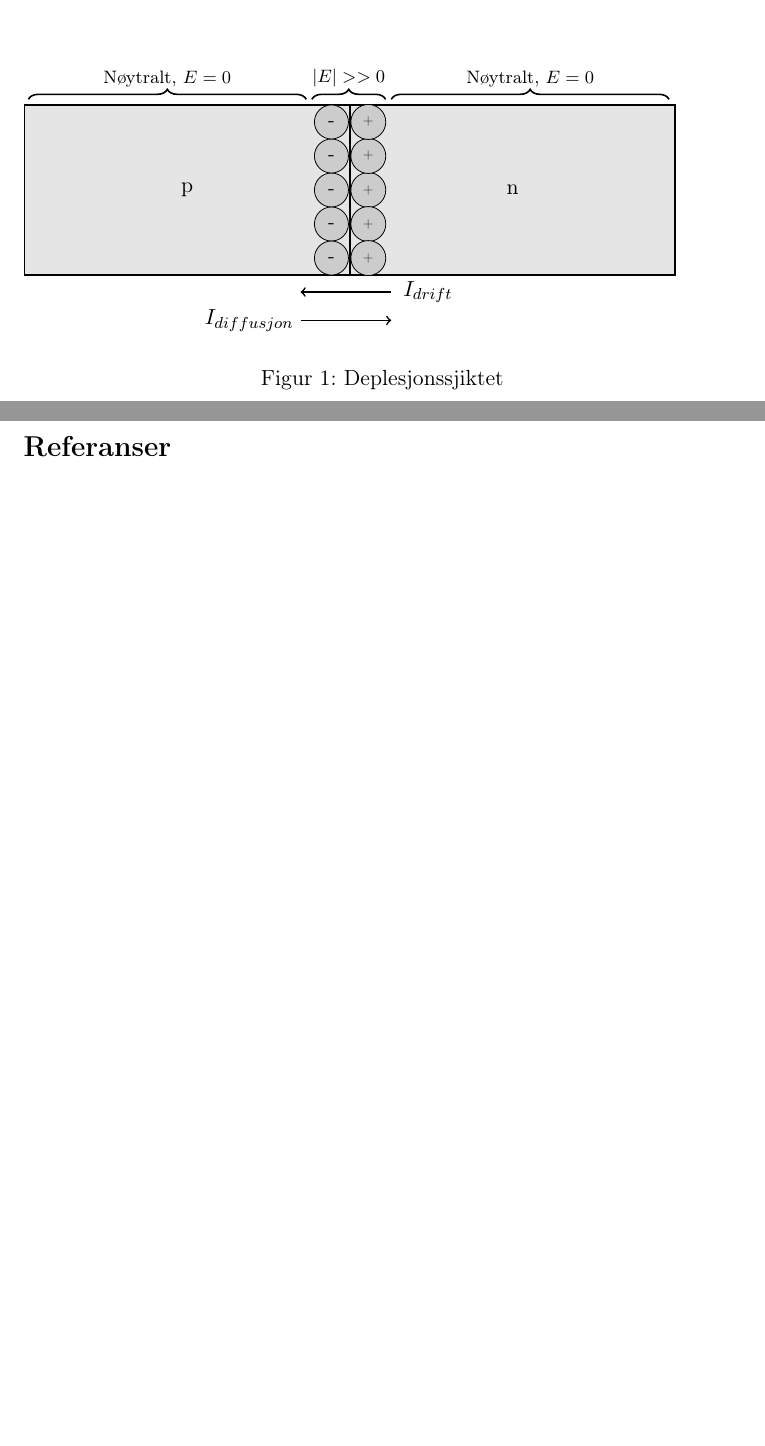
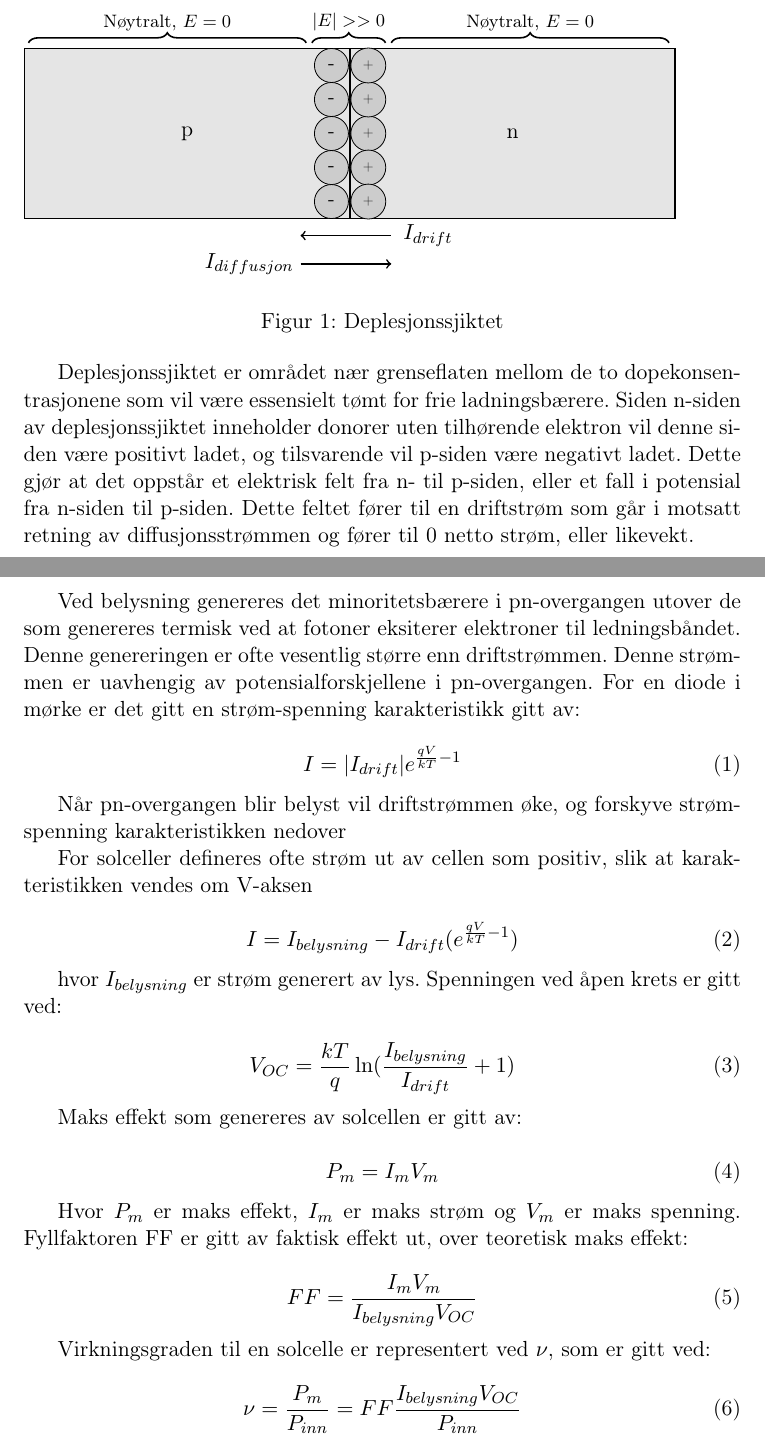
Before and after one commit to Yuav/solcelle, a LaTeX document (Latex_filer/Latex_filer.tex, which reads Latex_filer/solcelle_teori_inhomogene_halvledere.tex): two parts of pages 1 and 2 of 2 before the commit and two parts of pages 1 and 2 of 3 after it, joined at a grey line, cut so that both start at the same text, the shorter picture padded with empty space. Compiled offline with pdfLaTeX; the source files are stored in an older character set and shown here as Unicode.

Commit message:
tegning updates

```diff
--- a/Latex_filer/solcelle_teori_inhomogene_halvledere.tex
+++ b/Latex_filer/solcelle_teori_inhomogene_halvledere.tex
@@ -6,12 +6,56 @@ tikz
 
-% figur fra s. 14 i kompendiet
+\begin{figure}[!h]%
+
+\begin{tikzpicture}
+
+	\tikzstyle{box} 	=	[rectangle, draw, thick, fill=black!10, minimum width=15em, minimum height=3cm]
+	\tikzstyle{ladning} 	=	[circle, draw, fill=black!20, minimum size=0.6cm]
+	\def\edistance{0.6cm}
+
+	\node[box]	(p)	{p};
+	\node[box]	(n) [right of=p, node distance=15em]	{n};
+
+	\node[ladning] (p3) [right of=p, node distance=8.35em] 	{\tiny{+}};
+	\node[ladning] (p2) [above of=p3, node distance=\edistance] {\tiny{+}};
+	\node[ladning] (p1) [above of=p2, node distance=\edistance] {\tiny{+}};
+	\node[ladning] (p4) [below of=p3, node distance=\edistance] {\tiny{+}};
+	\node[ladning] (p5) [below of=p4, node distance=\edistance] {\tiny{+}};
+
+	\node[ladning] (n3) [left of=n, node distance=8.35em] 			{\small{-}};
+	\node[ladning] (n2) [above of=n3, node distance=\edistance] {\small{-}};
+	\node[ladning] (n1) [above of=n2, node distance=\edistance] {\small{-}};
+	\node[ladning] (n4) [below of=n3, node distance=\edistance] {\small{-}};
+	\node[ladning] (n5) [below of=n4, node distance=\edistance] {\small{-}};
+
+	% Draw curly braces using path decoration
+	\draw [thick,decorate,decoration={brace,amplitude=5pt}]
+   (2.2,1.6) -- (3.5,1.6)
+   node [black,midway,above=2pt] {\footnotesize $|E|>>0$};
+
+	\draw [thick,decorate,decoration={brace,amplitude=5pt}]
+   (-2.8,1.6) -- (2.1,1.6)
+   node [black,midway,above=2pt] {\footnotesize Nøytralt, $E=0$};
+
+	\draw [thick,decorate,decoration={brace,amplitude=5pt}]
+   (3.6,1.6) -- (8.5,1.6)
+   node [black,midway,above=2pt] {\footnotesize Nøytralt, $E=0$};
+
+	% Strømpiler
+	\draw [thick,<-] (2,-1.8) -- (3.6,-1.8) node [right=2pt]	{$I_{drift}$};
+	\draw [thick,->] (2,-2.3) -- (3.6,-2.3) node [left=45pt]	{$I_{diffusjon}$};
+
+\end{tikzpicture}
+
+\caption{Deplesjonssjiktet}%
+\label{fig:deplesjonssjiktet}%
+\end{figure}
 
 Deplesjonssjiktet er området nær grenseflaten mellom de to dopekonsentrasjonene som vil være essensielt tømt for frie ladningsbærere. Siden n-siden av deplesjonssjiktet inneholder donorer uten tilhørende elektron vil denne siden være positivt ladet, og tilsvarende vil p-siden være negativt ladet. Dette gjør at det oppstår et elektrisk felt fra n- til p-siden, eller et fall i potensial fra n-siden til p-siden. Dette feltet fører til en driftstrøm som går i motsatt retning av diffusjonsstrømmen og fører til 0 netto strøm, eller likevekt.
 
 Ved belysning genereres det minoritetsbærere i pn-overgangen utover de som genereres termisk ved at fotoner eksiterer elektroner til ledningsbåndet. Denne genereringen er ofte vesentlig større enn driftstrømmen. Denne strømmen er uavhengig av potensialforskjellene i pn-overgangen. For en diode i mørke er det gitt en strøm-spenning karakteristikk gitt av:
 
 \begin{equation}
-I=|I_drift|e^{\frac{qV}{kT}-1}
+I=|I_{drift}|e^{\frac{qV}{kT}-1}
 \label{eq:diodeiv}
 \end{equation}
 
@@ -22,14 +66,14 @@ Når pn-overgangen blir belyst vil driftstrømmen øke, og forskyve strøm-spenn
 For solceller defineres ofte strøm ut av cellen som positiv, slik at karakteristikken vendes om V-aksen
 
 \begin{equation}
-I=I_belysning-I_drift(e^{\frac{qV}{kT}-1)}
+I=I_{belysning}-I_{drift}(e^{\frac{qV}{kT}-1})
 \label{eq:solcelleiv}
 \end{equation}
 
-hvor $I_belysning$ er strøm generert av lys. Spenningen ved åpen krets er gitt ved:
+hvor $I_{belysning}$ er strøm generert av lys. Spenningen ved åpen krets er gitt ved:
 
 \begin{equation}
-V_OC=\frac{kT}{q}lan(\frac{I_belysning}{I_drift}+1)
+V_{OC}=\frac{kT}{q}\ln(\frac{I_{belysning}}{I_{drift}}+1)
 \label{eq:voc}
 \end{equation}
 
@@ -43,15 +87,15 @@ P_m=I_m V_m
 Hvor $P_m$ er maks effekt, $I_m$ er maks strøm og $V_m$ er maks spenning. Fyllfaktoren FF er gitt av faktisk effekt ut, over teoretisk maks effekt:
 
 \begin{equation}
-FF=\frac{I_m V_m}{I_belysning V_OC}
+FF=\frac{I_m V_m}{I_{belysning} V_{OC}}
 \label{eq:fyllfaktor}
 \end{equation}
 
 % fyllfaktor figur
 
-Virkningsgraden til en solcelle er representert ved \nu, som er gitt ved:
+Virkningsgraden til en solcelle er representert ved $\nu$, som er gitt ved:
 
 \begin{equation}
-\nu=\frac{P_m}{P_inn}=FF \frac{I_belysning V_OC}{P_inn}
+\nu=\frac{P_m}{P_{inn}}=FF \frac{I_{belysning} V_{OC}}{P_{inn}}
 \label{eq:virkningsgrad}
 \end{equation}
```
Also changed, not shown: Latex_filer/Latex_filer.tex (+2 -2 lines), Latex_filer/test.tex (+0 -6 lines), Latex_filer/solcelle_teori_inhomogene_halvledere.tex (2 more changed lines), 5 other files.
